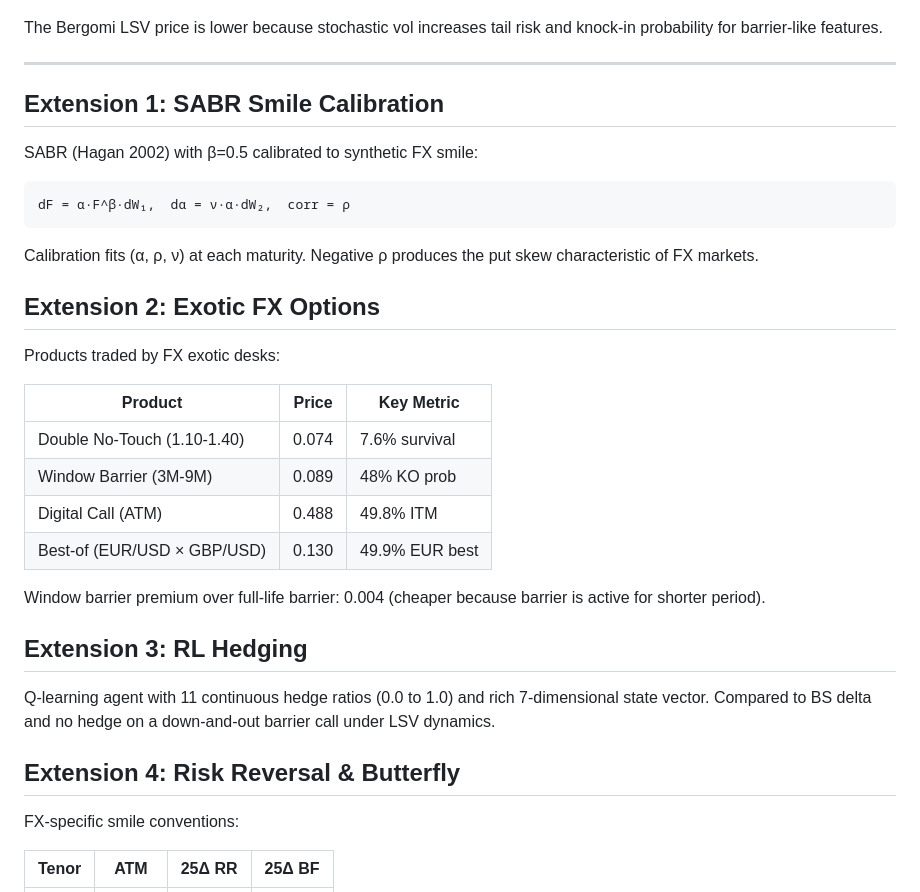
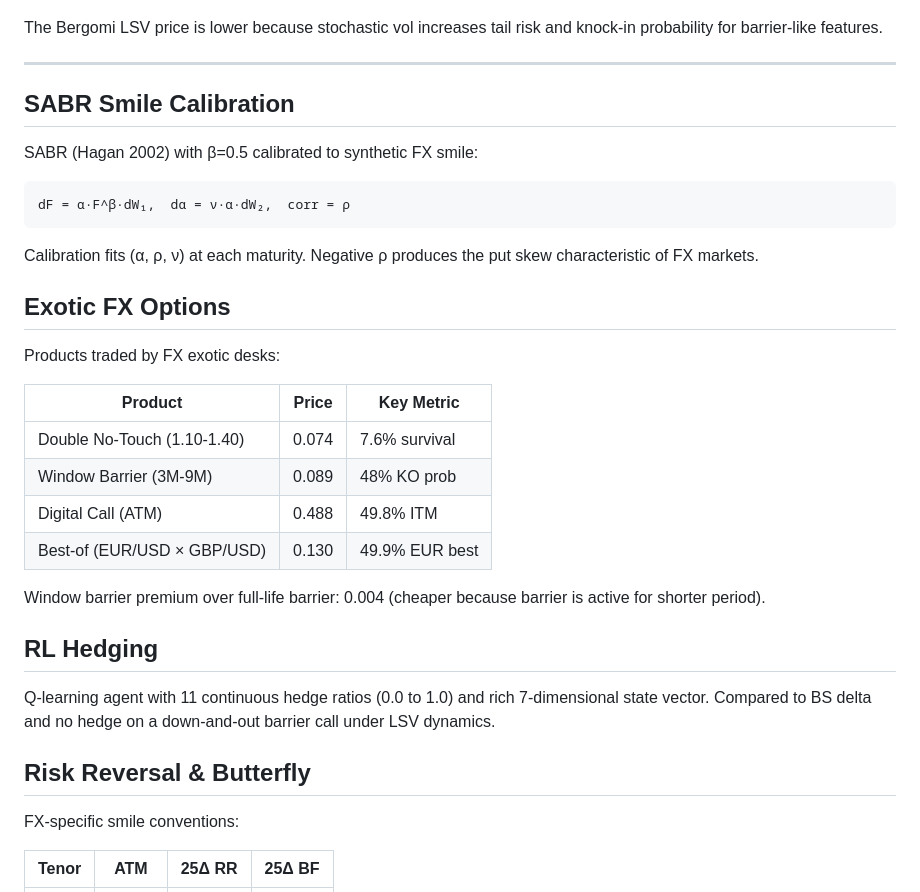
Before and after one commit to philippeyao123/PERSONAL-PROJECTS, a Markdown page: FX Options Pricing Engine/README.md, the part around the change. Drawn GitHub-style.

Commit message:
Update section titles in README.md

```diff
--- a/FX Options Pricing Engine/README.md
+++ b/FX Options Pricing Engine/README.md
@@ -32,7 +32,7 @@ The Bergomi LSV price is lower because stochastic vol increases tail risk and kn
 
 ---
 
-## Extension 1: SABR Smile Calibration
+## SABR Smile Calibration
 
 SABR (Hagan 2002) with β=0.5 calibrated to synthetic FX smile:
 
@@ -42,7 +42,7 @@ dF = α·F^β·dW₁,  dα = ν·α·dW₂,  corr = ρ
 
 Calibration fits (α, ρ, ν) at each maturity. Negative ρ produces the put skew characteristic of FX markets.
 
-## Extension 2: Exotic FX Options
+## Exotic FX Options
 
 Products traded by FX exotic desks:
 
@@ -55,11 +55,11 @@ Products traded by FX exotic desks:
 
 Window barrier premium over full-life barrier: 0.004 (cheaper because barrier is active for shorter period).
 
-## Extension 3: RL Hedging
+## RL Hedging
 
 Q-learning agent with 11 continuous hedge ratios (0.0 to 1.0) and rich 7-dimensional state vector. Compared to BS delta and no hedge on a down-and-out barrier call under LSV dynamics.
 
-## Extension 4: Risk Reversal & Butterfly
+## Risk Reversal & Butterfly
 
 FX-specific smile conventions:
 
```
